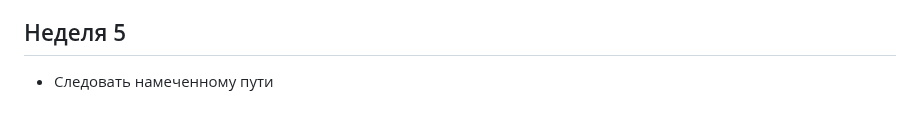
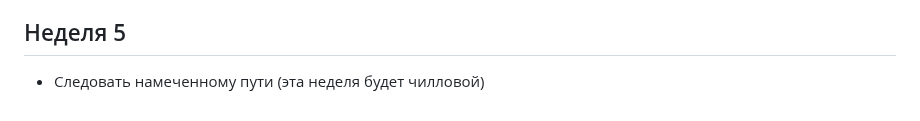
Before and after one commit to notanorexic/maWay, a Markdown page: README.md, the part around the change. GitHub-like rendering.

```diff
--- a/README.md
+++ b/README.md
@@ -30,4 +30,4 @@
 - Научился выделять бльше времени на изучение, но шаги по факту не закончил; а с другой стороны проектом [Участие в фестивале (HTML + CSS)](html-css-projects/festival_project_actual) закрыл считай эту тему (те практики, которые там поднимаются реализованы тут)
 
 ## Неделя 5
-- Следовать намеченному пути
+- Следовать намеченному пути (эта неделя будет чилловой)
```
